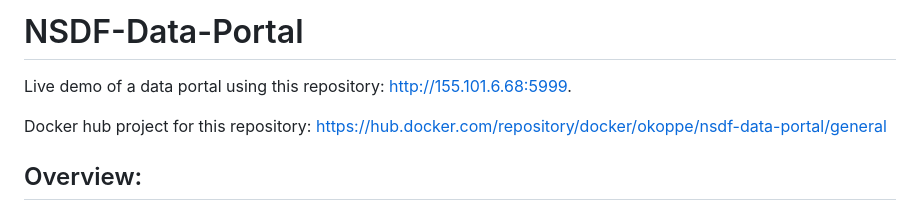
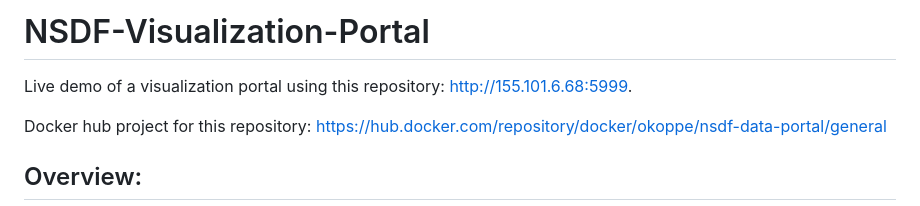
Before and after one commit to okoppe/NSDF-Visualization-Portal, a Markdown page: README.md, the part around the change. GitHub-like rendering.

```diff
--- a/README.md
+++ b/README.md
@@ -1,6 +1,6 @@
-# NSDF-Data-Portal
+# NSDF-Visualization-Portal
 
-Live demo of a data portal using this repository: http://155.101.6.68:5999.
+Live demo of a visualization portal using this repository: http://155.101.6.68:5999.
 
 Docker hub project for this repository: https://hub.docker.com/repository/docker/okoppe/nsdf-data-portal/general
 
```
